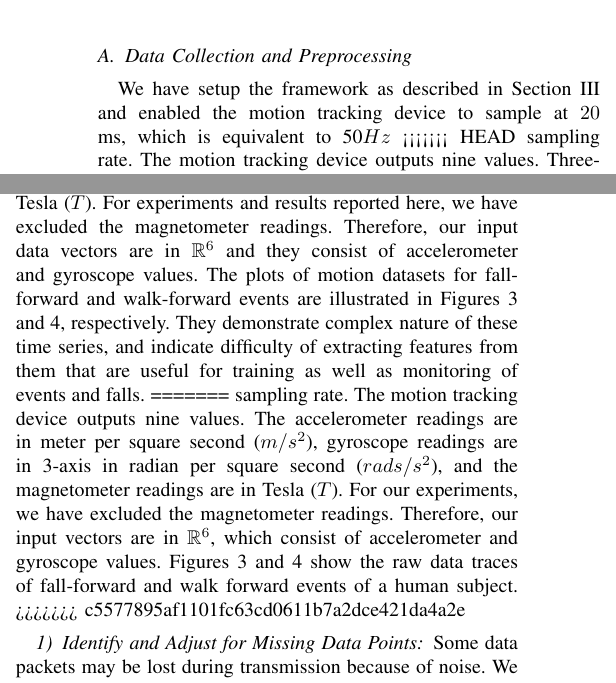
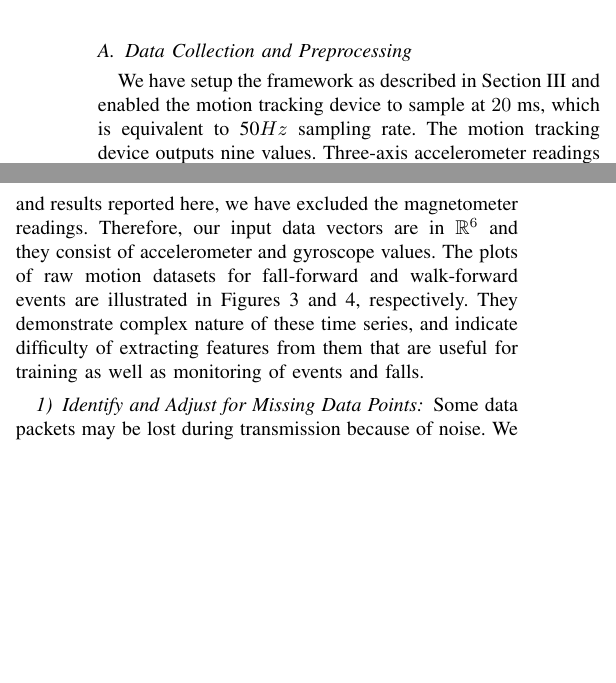
Before and after one commit to samindaa/csc_688_2014_doc, a LaTeX paper (iEEESensorJournal.tex): two parts of the columns of page 4 of 10, joined at a grey line, cut so that both start at the same text, the shorter picture padded with empty space. Compiled offline with pdfLaTeX.

Commit message:
removed conflics

```diff
--- a/iEEESensorJournal.tex
+++ b/iEEESensorJournal.tex
@@ -404,22 +404,12 @@ Rotate Anticlockwise&\textbf{RA}  \\ \hline
 
 We have setup the framework as described in Section \ref{sec:framework} and enabled the
 motion tracking device to sample at $20$ ms, which is equivalent to 50$Hz$
-<<<<<<< HEAD
 sampling rate. The motion tracking device outputs nine values. Three-axis
 accelerometer readings are in  meter per square second ($m/s^2$), 3-axis gyroscope readings are
 in radian per square second ($rads/s^2$), and  3-axis magnetometer readings are  in
 Tesla ($T$). For experiments  and results reported here, we have excluded the magnetometer readings. Therefore,
 our input data vectors  are in $\mathbb{R}^6$ and they consist of accelerometer and gyroscope
-values. The plots of motion datasets for fall-forward and  walk-forward events are illustrated in Figures~\ref{fig:human_fall_forward_crop} and \ref{fig:human_walk_forward-crop}, respectively. They demonstrate  complex nature of these time series, and indicate difficulty of extracting features from them that are useful for training as well as monitoring of events and falls.
-=======
-sampling rate. The motion tracking device outputs nine values. The
-accelerometer readings are in  meter per square second ($m/s^2$), gyroscope readings are
-in 3-axis in radian per square second ($rads/s^2$), and the magnetometer readings are  in
-Tesla ($T$). For our experiments, we have excluded the magnetometer readings. Therefore,
-our input vectors are in $\mathbb{R}^6$, which consist of accelerometer and gyroscope
-values. Figures~\ref{fig:human_fall_forward_crop} and \ref{fig:human_walk_forward-crop}
-show the raw data traces of fall-forward and walk forward events of a human subject.
->>>>>>> c5577895af1101fc63cd0611b7a2dce421da4a2e
+values. The plots of raw motion datasets for fall-forward and  walk-forward events are illustrated in Figures~\ref{fig:human_fall_forward_crop} and \ref{fig:human_walk_forward-crop}, respectively. They demonstrate  complex nature of these time series, and indicate difficulty of extracting features from them that are useful for training as well as monitoring of events and falls.
 \begin{figure}[htb]
 	\centering
 		\includegraphics[width=0.95\columnwidth]{plots/human_falling-crop.eps}
```
